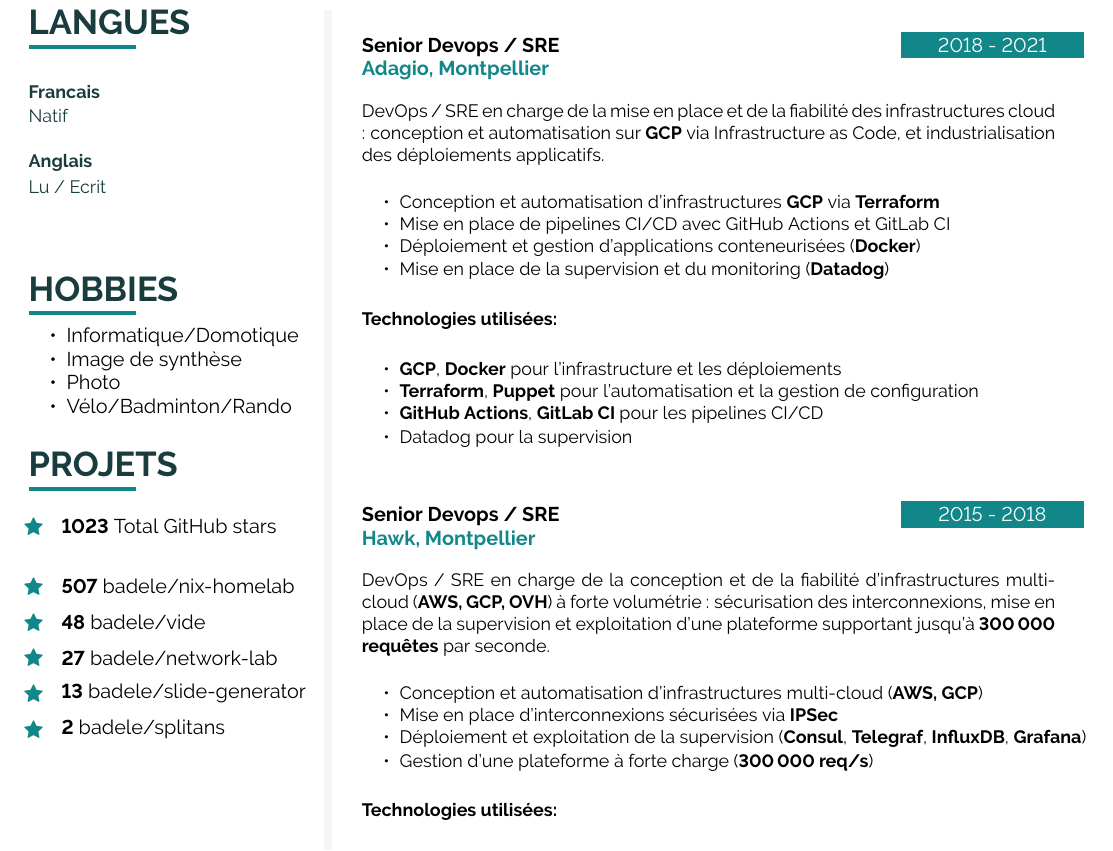
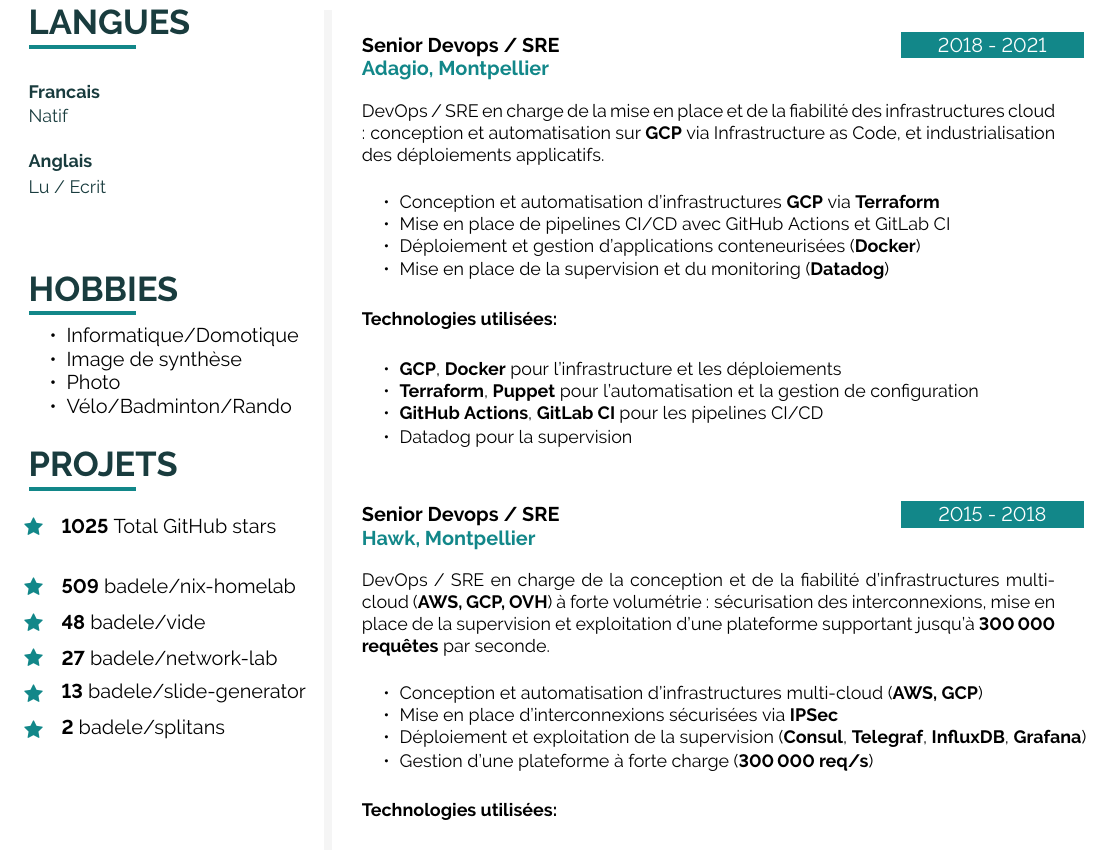
Before and after one commit to badele/cv, a LaTeX document (latex/fr/main.tex, which reads latex/github.tex): part of page 2 of 2, cut so that both start at the same text. Compiled offline with pdfLaTeX.

Commit message:
chore: update github stars

```diff
--- a/latex/github.tex
+++ b/latex/github.tex
@@ -1,6 +1,6 @@
-\icontext{Star}{12}{\textbf{1023} Total GitHub stars}{black}\\[6pt]
+\icontext{Star}{12}{\textbf{1025} Total GitHub stars}{black}\\[6pt]
 
-\icontext{Star}{12}{\textbf{507}  \href{https://github.com/badele/nix-homelab}{badele/nix-homelab}}{black}\\[6pt]
+\icontext{Star}{12}{\textbf{509}  \href{https://github.com/badele/nix-homelab}{badele/nix-homelab}}{black}\\[6pt]
 \icontext{Star}{12}{\textbf{48}  \href{https://github.com/badele/vide}{badele/vide}}{black}\\[6pt]
 \icontext{Star}{12}{\textbf{27}  \href{https://github.com/badele/network-lab}{badele/network-lab}}{black}\\[6pt]
 \icontext{Star}{12}{\textbf{13}  \href{https://github.com/badele/slide-generator}{badele/slide-generator}}{black}\\[6pt]
```
Also changed, not shown: 1 other file.
